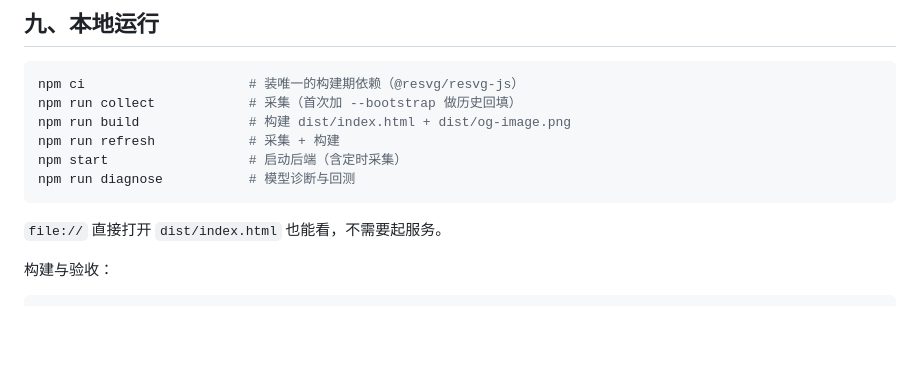
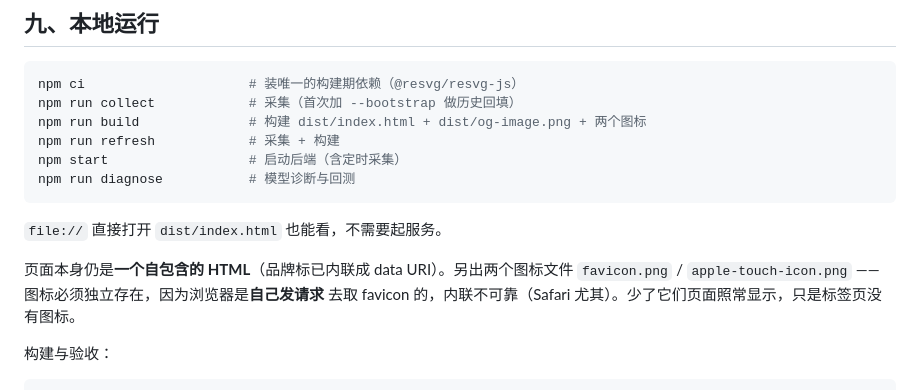
Before and after one commit to Jack-Kunlun/tibo-reset, a Markdown page: README.md, the part around the change. Rendered like a GitHub page; blank space fills up the shorter version.

Commit message:
docs(readme): 补图标产物说明与自包含边界

````diff
--- a/README.md
+++ b/README.md
@@ -316,13 +316,17 @@ docs/miniprogram.md       小程序上手与截图终检
 ```bash
 npm ci                     # 装唯一的构建期依赖（@resvg/resvg-js）
 npm run collect            # 采集（首次加 --bootstrap 做历史回填）
-npm run build              # 构建 dist/index.html + dist/og-image.png
+npm run build              # 构建 dist/index.html + dist/og-image.png + 两个图标
 npm run refresh            # 采集 + 构建
 npm start                  # 启动后端（含定时采集）
 npm run diagnose           # 模型诊断与回测
 ```
 
 `file://` 直接打开 `dist/index.html` 也能看，不需要起服务。
+
+页面本身仍是**一个自包含的 HTML**（品牌标已内联成 data URI）。另出两个图标文件
+`favicon.png` / `apple-touch-icon.png` —— 图标必须独立存在，因为浏览器是**自己发请求**
+去取 favicon 的，内联不可靠（Safari 尤其）。少了它们页面照常显示，只是标签页没有图标。
 
 构建与验收：
 
````
